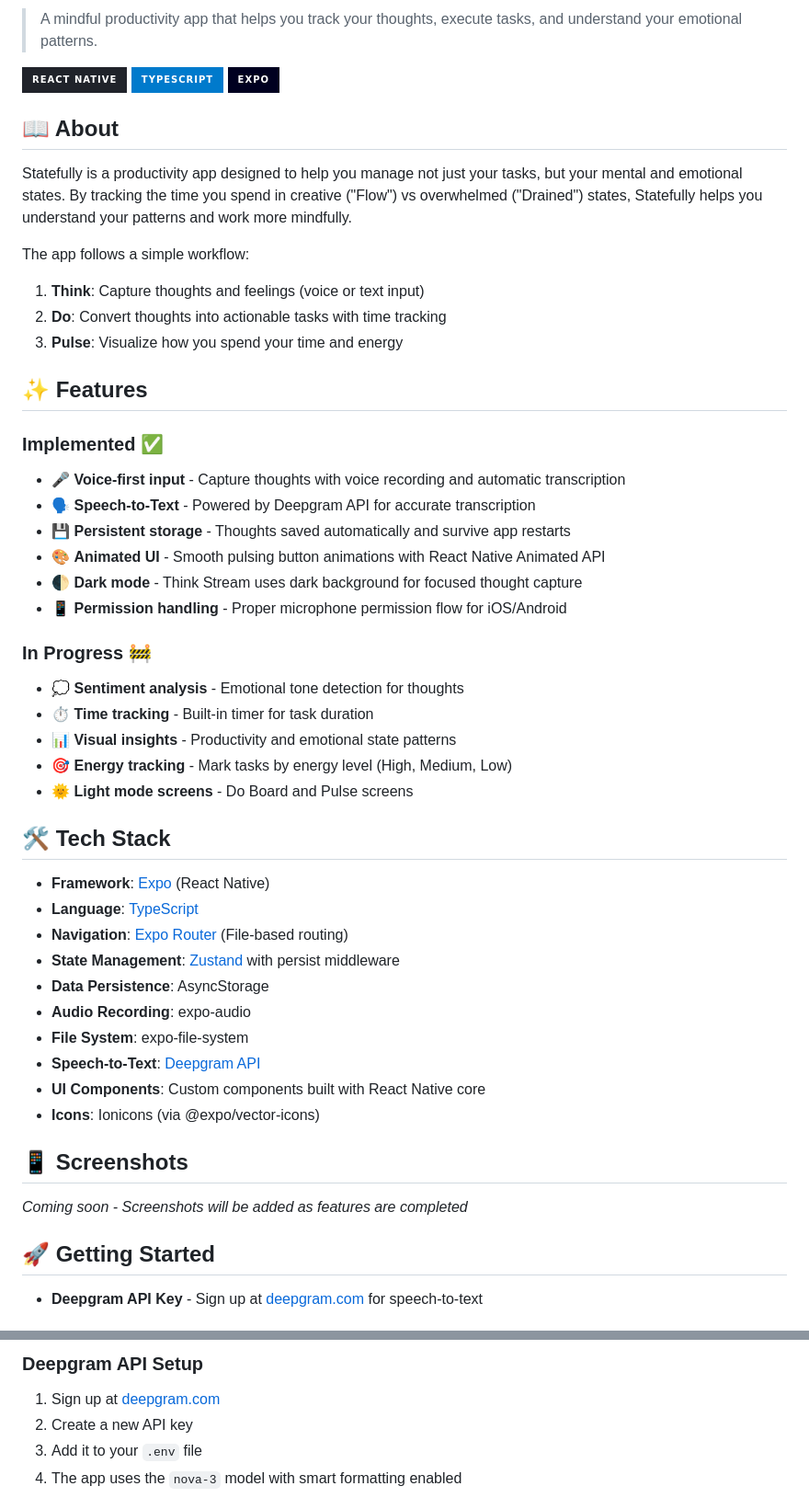
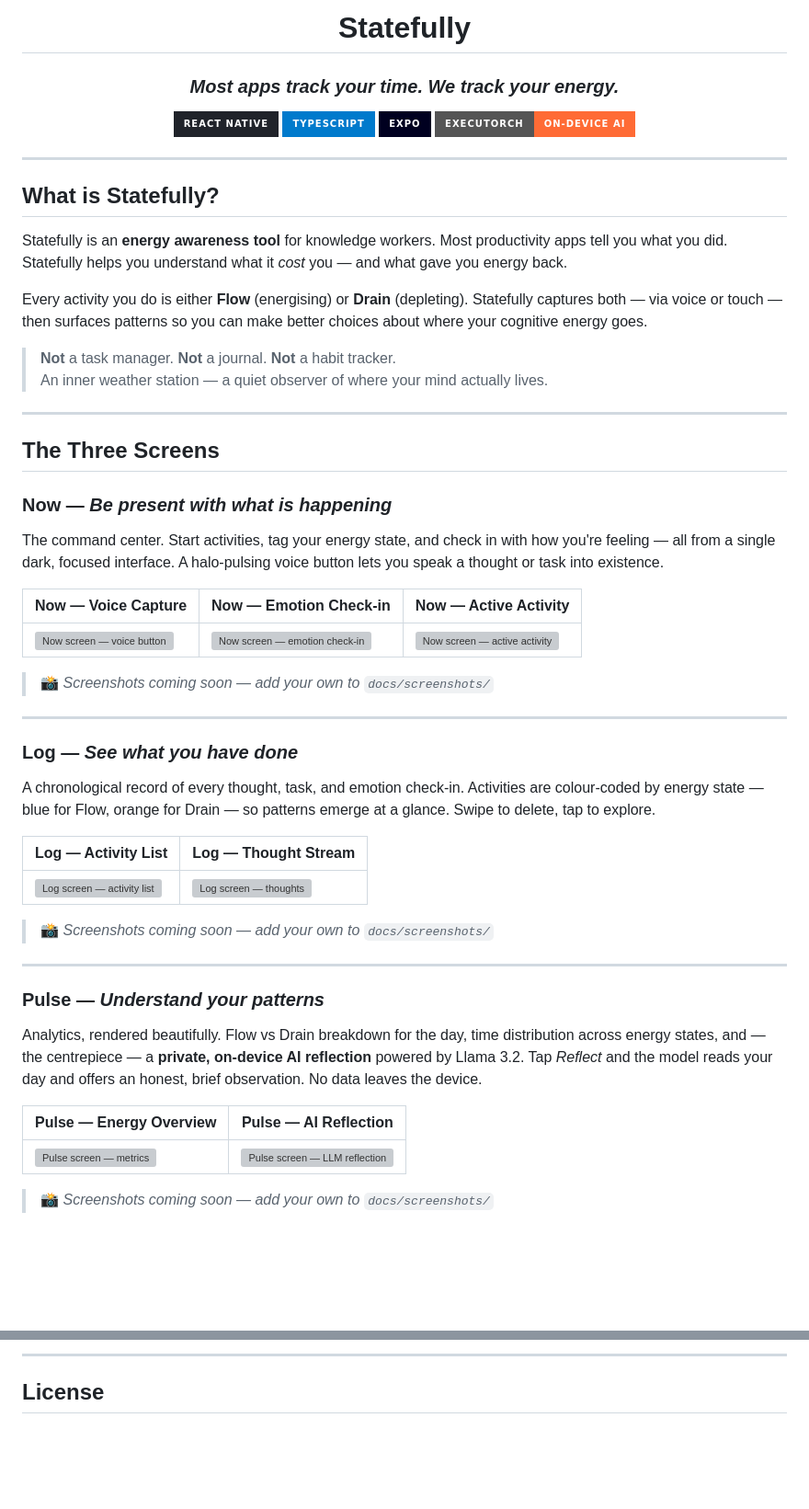
Before and after one commit to agvar/statefully, a Markdown page: README.md, 2 parts joined by grey strips. Shown at 92% size. Rendered like a GitHub page; badges without logos; blank space fills up the shorter version; grey boxes are pictures that could not be loaded.

Commit message:
docs:Update readme for phase 2 changes

```diff
--- a/README.md
+++ b/README.md
@@ -2,52 +2,61 @@
 
-> A mindful productivity app that helps you track your thoughts, execute tasks, and understand your emotional patterns.
+# Statefully
 
-![React Native](https://img.shields.io/badge/React_Native-20232A?style=for-the-badge&logo=react&logoColor=61DAFB)
-![TypeScript](https://img.shields.io/badge/TypeScript-007ACC?style=for-the-badge&logo=typescript&logoColor=white)
-![Expo](https://img.shields.io/badge/Expo-000020?style=for-the-badge&logo=expo&logoColor=white)
+### *Most apps track your time. We track your energy.*
 
-## 📖 About
+[![React Native](https://img.shields.io/badge/React_Native-20232A?style=for-the-badge&logo=react&logoColor=61DAFB)](https://reactnative.dev/)
+[![TypeScript](https://img.shields.io/badge/TypeScript-007ACC?style=for-the-badge&logo=typescript&logoColor=white)](https://www.typescriptlang.org/)
+[![Expo](https://img.shields.io/badge/Expo-000020?style=for-the-badge&logo=expo&logoColor=white)](https://expo.dev/)
+[![ExecuTorch](https://img.shields.io/badge/ExecuTorch-On--Device_AI-FF6B35?style=for-the-badge)](https://pytorch.org/executorch/)
 
-Statefully is a productivity app designed to help you manage not just your tasks, but your mental and emotional states. By tracking the time you spend in creative ("Flow") vs overwhelmed ("Drained") states, Statefully helps you understand your patterns and work more mindfully.
+</div>
 
-The app follows a simple workflow:
-1. **Think**: Capture thoughts and feelings (voice or text input)
-2. **Do**: Convert thoughts into actionable tasks with time tracking
-3. **Pulse**: Visualize how you spend your time and energy
+---
 
-## ✨ Features
+## What is Statefully?
 
-### Implemented ✅
-- 🎤 **Voice-first input** - Capture thoughts with voice recording and automatic transcription
-- 🗣️ **Speech-to-Text** - Powered by Deepgram API for accurate transcription
-- 💾 **Persistent storage** - Thoughts saved automatically and survive app restarts
-- 🎨 **Animated UI** - Smooth pulsing button animations with React Native Animated API
-- 🌓 **Dark mode** - Think Stream uses dark background for focused thought capture
-- 📱 **Permission handling** - Proper microphone permission flow for iOS/Android
+Statefully is an **energy awareness tool** for knowledge workers. Most productivity apps tell you what you did. Statefully helps you understand what it *cost* you — and what gave you energy back.
 
-### In Progress 🚧
-- 💭 **Sentiment analysis** - Emotional tone detection for thoughts
-- ⏱️ **Time tracking** - Built-in timer for task duration
-- 📊 **Visual insights** - Productivity and emotional state patterns
-- 🎯 **Energy tracking** - Mark tasks by energy level (High, Medium, Low)
-- 🌞 **Light mode screens** - Do Board and Pulse screens
+Every activity you do is either **Flow** (energising) or **Drain** (depleting). Statefully captures both — via voice or touch — then surfaces patterns so you can make better choices about where your cognitive energy goes.
 
-## 🛠️ Tech Stack
+> **Not** a task manager. **Not** a journal. **Not** a habit tracker.
+> An inner weather station — a quiet observer of where your mind actually lives.
 
-- **Framework**: [Expo](https://expo.dev/) (React Native)
-- **Language**: [TypeScript](https://www.typescriptlang.org/)
-- **Navigation**: [Expo Router](https://docs.expo.dev/router/introduction/) (File-based routing)
-- **State Management**: [Zustand](https://github.com/pmndrs/zustand) with persist middleware
-- **Data Persistence**: AsyncStorage
-- **Audio Recording**: expo-audio
-- **File System**: expo-file-system
-- **Speech-to-Text**: [Deepgram API](https://deepgram.com/)
-- **UI Components**: Custom components built with React Native core
-- **Icons**: Ionicons (via @expo/vector-icons)
+---
 
-## 📱 Screenshots
+## The Three Screens
 
-_Coming soon - Screenshots will be added as features are completed_
+### Now — *Be present with what is happening*
 
-## 🚀 Getting Started
-- **Deepgram API Key** - Sign up at [deepgram.com](https://deepgram.com/) for speech-to-text
+The command center. Start activities, tag your energy state, and check in with how you're feeling — all from a single dark, focused interface. A halo-pulsing voice button lets you speak a thought or task into existence.
+
+| Now — Voice Capture | Now — Emotion Check-in | Now — Active Activity |
+|---|---|---|
+| ![Now screen — voice button](docs/screenshots/now_voice.png) | ![Now screen — emotion check-in](docs/screenshots/now_emotion.png) | ![Now screen — active activity](docs/screenshots/now_active.png) |
+
+> 📸 *Screenshots coming soon — add your own to `docs/screenshots/`*
+
+---
+
+### Log — *See what you have done*
+
+A chronological record of every thought, task, and emotion check-in. Activities are colour-coded by energy state — blue for Flow, orange for Drain — so patterns emerge at a glance. Swipe to delete, tap to explore.
+
+| Log — Activity List | Log — Thought Stream |
+|---|---|
+| ![Log screen — activity list](docs/screenshots/log_activities.png) | ![Log screen — thoughts](docs/screenshots/log_thoughts.png) |
+
+> 📸 *Screenshots coming soon — add your own to `docs/screenshots/`*
+
+---
+
+### Pulse — *Understand your patterns*
+
+Analytics, rendered beautifully. Flow vs Drain breakdown for the day, time distribution across energy states, and — the centrepiece — a **private, on-device AI reflection** powered by Llama 3.2. Tap *Reflect* and the model reads your day and offers an honest, brief observation. No data leaves the device.
+
+| Pulse — Energy Overview | Pulse — AI Reflection |
+|---|---|
+| ![Pulse screen — metrics](docs/screenshots/pulse_metrics.png) | ![Pulse screen — LLM reflection](docs/screenshots/pulse_reflect.png) |
+
+> 📸 *Screenshots coming soon — add your own to `docs/screenshots/`*
+
@@ -141,8 +221,5 @@ The app requires microphone access for voice recording. Permissions are configur
 
-### Deepgram API Setup
+---
 
-1. Sign up at [deepgram.com](https://deepgram.com/)
-2. Create a new API key
-3. Add it to your `.env` file
-4. The app uses the `nova-3` model with smart formatting enabled
+## License
 
```
Also changed, not shown: other parts of README.md (+150 -91 lines).
